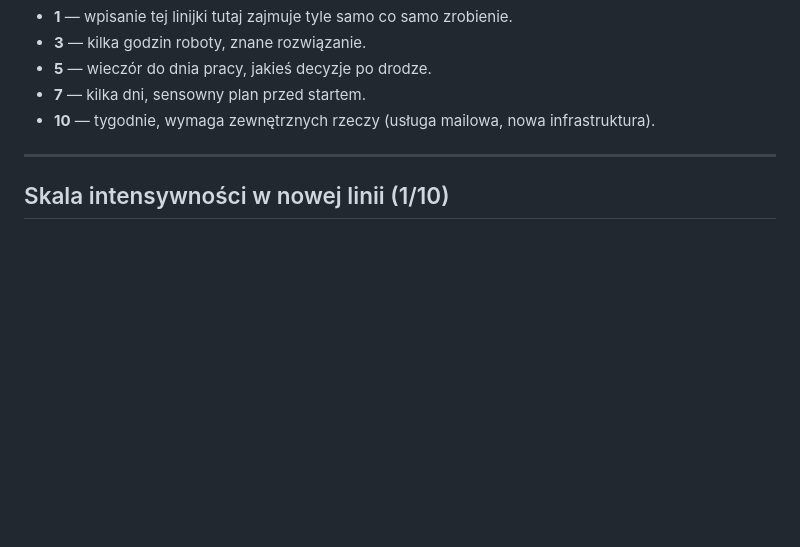
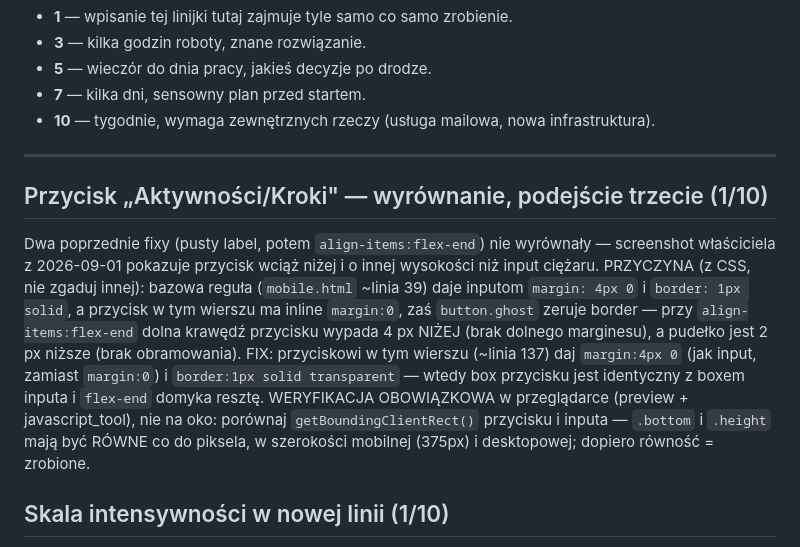
Before and after one commit to mariuszwojciechowski/bilans-kcal, a Markdown page: TODO.md, the part around the change. Drawn GitHub-style; blank space fills up the shorter version.

Commit message:
TODO: wyrównanie przycisku Aktywności/Kroki — trzecie podejście z diagnozą CSS i weryfikacją w przeglądarce
Co-Authored-By: Claude Fable 5 <noreply@anthropic.com>

```diff
--- a/TODO.md
+++ b/TODO.md
@@ -12,6 +12,24 @@ Przy każdym punkcie **szacowanie złożoności w skali 1-10**:
 - **10** — tygodnie, wymaga zewnętrznych rzeczy (usługa mailowa, nowa infrastruktura).
 
 ---
+
+## Przycisk „Aktywności/Kroki" — wyrównanie, podejście trzecie (1/10)
+
+Dwa poprzednie fixy (pusty label, potem `align-items:flex-end`) nie
+wyrównały — screenshot właściciela z 2026-09-01 pokazuje przycisk wciąż
+niżej i o innej wysokości niż input ciężaru. PRZYCZYNA (z CSS, nie zgaduj
+innej): bazowa reguła (`mobile.html` ~linia 39) daje inputom
+`margin: 4px 0` i `border: 1px solid`, a przycisk w tym wierszu ma inline
+`margin:0`, zaś `button.ghost` zeruje border — przy `align-items:flex-end`
+dolna krawędź przycisku wypada 4 px NIŻEJ (brak dolnego marginesu),
+a pudełko jest 2 px niższe (brak obramowania). FIX: przyciskowi w tym
+wierszu (~linia 137) daj `margin:4px 0` (jak input, zamiast `margin:0`)
+i `border:1px solid transparent` — wtedy box przycisku jest identyczny
+z boxem inputa i `flex-end` domyka resztę. WERYFIKACJA OBOWIĄZKOWA w
+przeglądarce (preview + javascript_tool), nie na oko: porównaj
+`getBoundingClientRect()` przycisku i inputa — `.bottom` i `.height` mają
+być RÓWNE co do piksela, w szerokości mobilnej (375px) i desktopowej;
+dopiero równość = zrobione.
 
 ## Skala intensywności w nowej linii (1/10)
 
```
